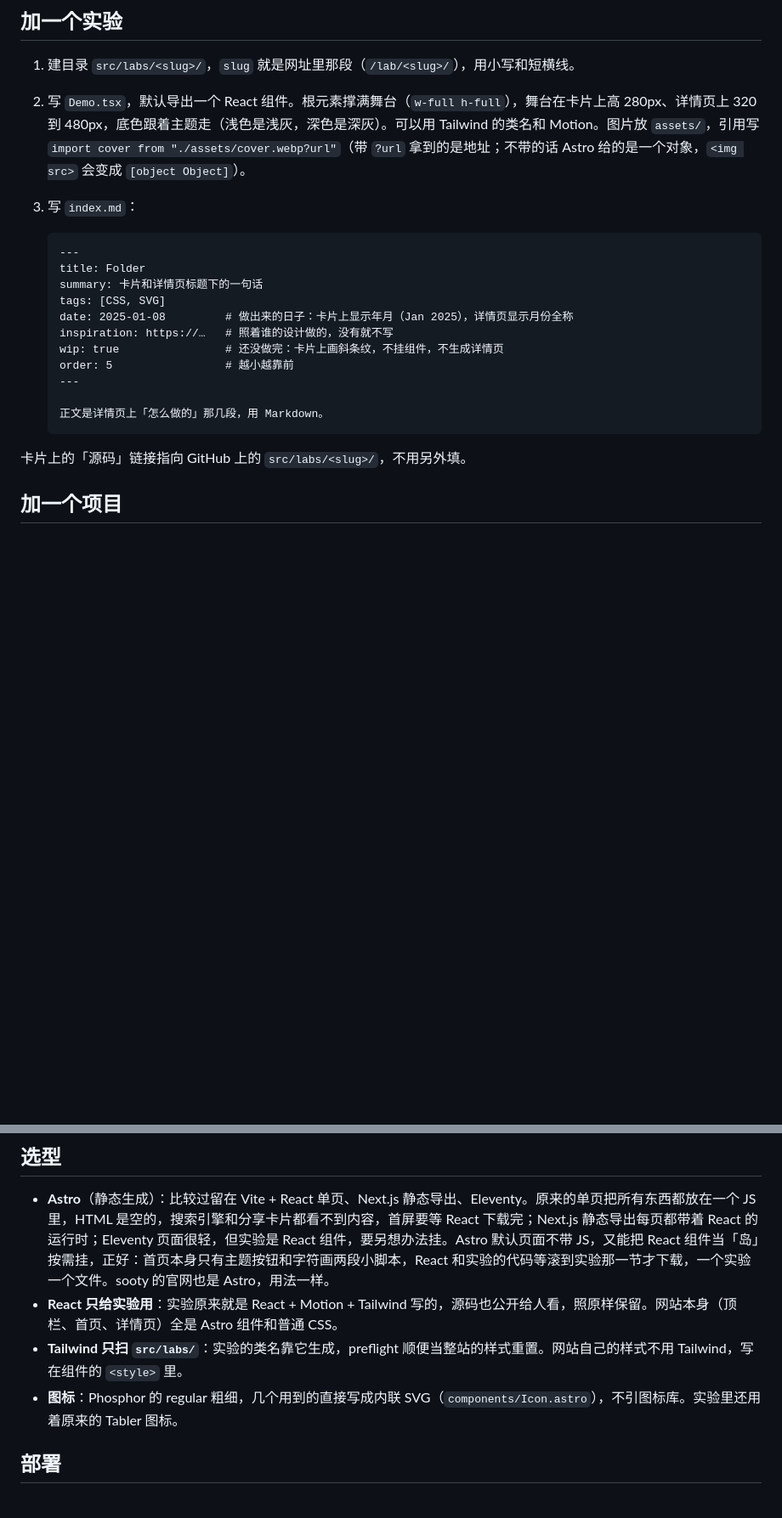
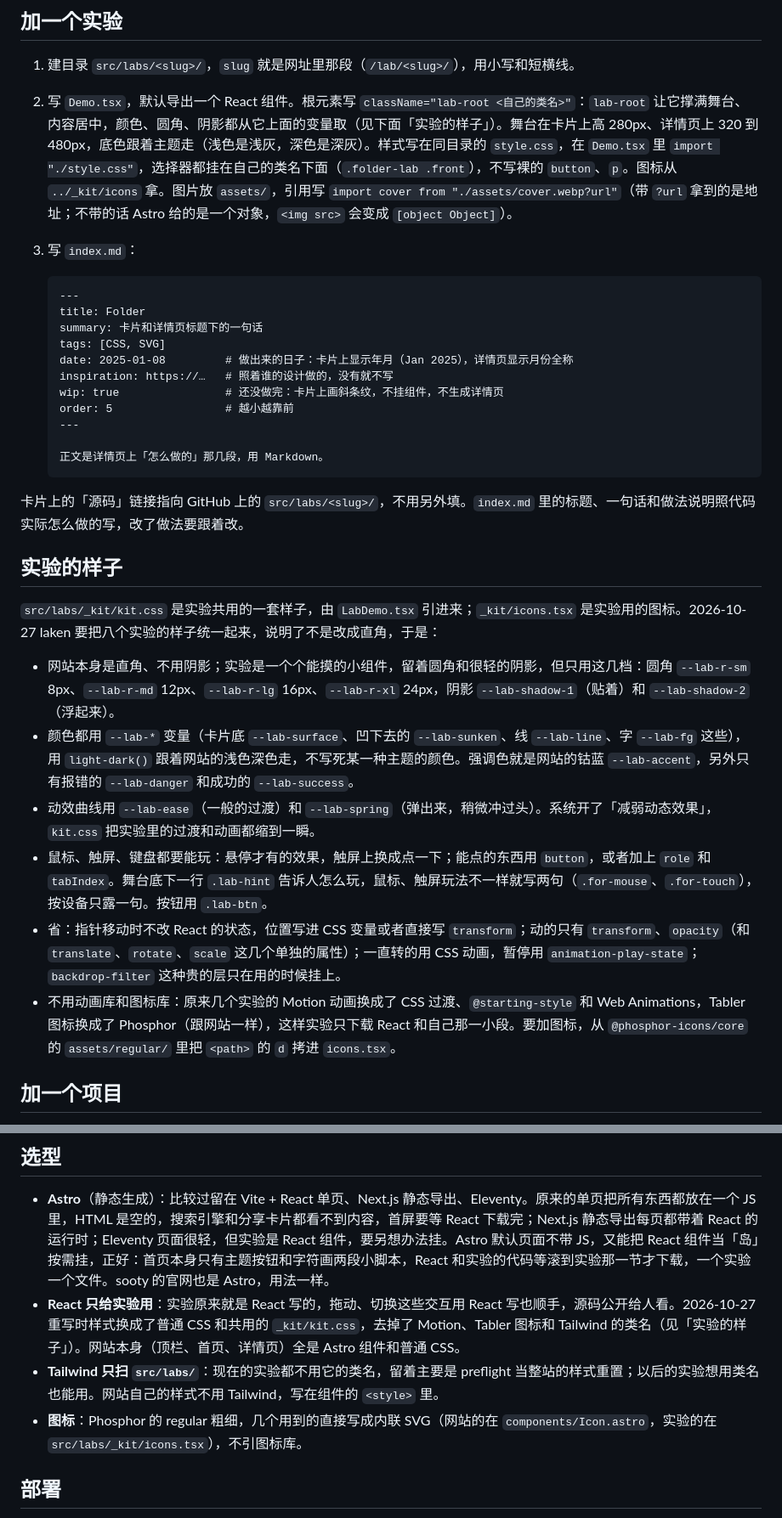
Before and after one commit to oopserian/oopserian.github.io, a Markdown page: README.md, 2 parts joined by grey strips. Shown at 85% size. Rendered like a GitHub page; blank space fills up the shorter version.

Commit message:
docs(repo): README 写上实验共用的样子、怎么写一个实验
加一节「实验的样子」：圆角和阴影的档位、颜色变量、动效曲线、鼠标触屏键盘都能玩、省性能的写法、为什么不用动画库和图标库；
「加一个实验」照 lab-root 和 style.css 的写法改；选型里 React、Tailwind、图标三条跟着改。

Co-Authored-By: Claude Opus 5.5 <noreply@anthropic.com>
Claude-Session: https://claude.ai/code/session_01AtSjXM7NZFjW82AbeaRZdh

````diff
--- a/README.md
+++ b/README.md
@@ -38,7 +39,7 @@ pnpm check      # 类型检查
 ## 加一个实验
 
 1. 建目录 `src/labs/<slug>/`，`slug` 就是网址里那段（`/lab/<slug>/`），用小写和短横线。
-2. 写 `Demo.tsx`，默认导出一个 React 组件。根元素撑满舞台（`w-full h-full`），舞台在卡片上高 280px、详情页上 320 到 480px，底色跟着主题走（浅色是浅灰，深色是深灰）。可以用 Tailwind 的类名和 Motion。图片放 `assets/`，引用写 `import cover from "./assets/cover.webp?url"`（带 `?url` 拿到的是地址；不带的话 Astro 给的是一个对象，`<img src>` 会变成 `[object Object]`）。
+2. 写 `Demo.tsx`，默认导出一个 React 组件。根元素写 `className="lab-root <自己的类名>"`：`lab-root` 让它撑满舞台、内容居中，颜色、圆角、阴影都从它上面的变量取（见下面「实验的样子」）。舞台在卡片上高 280px、详情页上 320 到 480px，底色跟着主题走（浅色是浅灰，深色是深灰）。样式写在同目录的 `style.css`，在 `Demo.tsx` 里 `import "./style.css"`，选择器都挂在自己的类名下面（`.folder-lab .front`），不写裸的 `button`、`p`。图标从 `../_kit/icons` 拿。图片放 `assets/`，引用写 `import cover from "./assets/cover.webp?url"`（带 `?url` 拿到的是地址；不带的话 Astro 给的是一个对象，`<img src>` 会变成 `[object Object]`）。
 3. 写 `index.md`：
 
    ```md
@@ -55,7 +56,18 @@ pnpm check      # 类型检查
    正文是详情页上「怎么做的」那几段，用 Markdown。
    ```
 
-卡片上的「源码」链接指向 GitHub 上的 `src/labs/<slug>/`，不用另外填。
+卡片上的「源码」链接指向 GitHub 上的 `src/labs/<slug>/`，不用另外填。`index.md` 里的标题、一句话和做法说明照代码实际怎么做的写，改了做法要跟着改。
+
+## 实验的样子
+
+`src/labs/_kit/kit.css` 是实验共用的一套样子，由 `LabDemo.tsx` 引进来；`_kit/icons.tsx` 是实验用的图标。2026-10-27 laken 要把八个实验的样子统一起来，说明了不是改成直角，于是：
+
+- 网站本身是直角、不用阴影；实验是一个个能摸的小组件，留着圆角和很轻的阴影，但只用这几档：圆角 `--lab-r-sm` 8px、`--lab-r-md` 12px、`--lab-r-lg` 16px、`--lab-r-xl` 24px，阴影 `--lab-shadow-1`（贴着）和 `--lab-shadow-2`（浮起来）。
+- 颜色都用 `--lab-*` 变量（卡片底 `--lab-surface`、凹下去的 `--lab-sunken`、线 `--lab-line`、字 `--lab-fg` 这些），用 `light-dark()` 跟着网站的浅色深色走，不写死某一种主题的颜色。强调色就是网站的钴蓝 `--lab-accent`，另外只有报错的 `--lab-danger` 和成功的 `--lab-success`。
+- 动效曲线用 `--lab-ease`（一般的过渡）和 `--lab-spring`（弹出来，稍微冲过头）。系统开了「减弱动态效果」，`kit.css` 把实验里的过渡和动画都缩到一瞬。
+- 鼠标、触屏、键盘都要能玩：悬停才有的效果，触屏上换成点一下；能点的东西用 `button`，或者加上 `role` 和 `tabIndex`。舞台底下一行 `.lab-hint` 告诉人怎么玩，鼠标、触屏玩法不一样就写两句（`.for-mouse`、`.for-touch`），按设备只露一句。按钮用 `.lab-btn`。
+- 省：指针移动时不改 React 的状态，位置写进 CSS 变量或者直接写 `transform`；动的只有 `transform`、`opacity`（和 `translate`、`rotate`、`scale` 这几个单独的属性）；一直转的用 CSS 动画，暂停用 `animation-play-state`；`backdrop-filter` 这种贵的层只在用的时候挂上。
+- 不用动画库和图标库：原来几个实验的 Motion 动画换成了 CSS 过渡、`@starting-style` 和 Web Animations，Tabler 图标换成了 Phosphor（跟网站一样），这样实验只下载 React 和自己那一小段。要加图标，从 `@phosphor-icons/core` 的 `assets/regular/` 里把 `<path>` 的 `d` 拷进 `icons.tsx`。
 
 ## 加一个项目
 
@@ -96,9 +108,9 @@ pnpm check      # 类型检查
 ## 选型
 
 - **Astro**（静态生成）：比较过留在 Vite + React 单页、Next.js 静态导出、Eleventy。原来的单页把所有东西都放在一个 JS 里，HTML 是空的，搜索引擎和分享卡片都看不到内容，首屏要等 React 下载完；Next.js 静态导出每页都带着 React 的运行时；Eleventy 页面很轻，但实验是 React 组件，要另想办法挂。Astro 默认页面不带 JS，又能把 React 组件当「岛」按需挂，正好：首页本身只有主题按钮和字符画两段小脚本，React 和实验的代码等滚到实验那一节才下载，一个实验一个文件。sooty 的官网也是 Astro，用法一样。
-- **React 只给实验用**：实验原来就是 React + Motion + Tailwind 写的，源码也公开给人看，照原样保留。网站本身（顶栏、首页、详情页）全是 Astro 组件和普通 CSS。
-- **Tailwind 只扫 `src/labs/`**：实验的类名靠它生成，preflight 顺便当整站的样式重置。网站自己的样式不用 Tailwind，写在组件的 `<style>` 里。
-- **图标**：Phosphor 的 regular 粗细，几个用到的直接写成内联 SVG（`components/Icon.astro`），不引图标库。实验里还用着原来的 Tabler 图标。
+- **React 只给实验用**：实验原来就是 React 写的，拖动、切换这些交互用 React 写也顺手，源码公开给人看。2026-10-27 重写时样式换成了普通 CSS 和共用的 `_kit/kit.css`，去掉了 Motion、Tabler 图标和 Tailwind 的类名（见「实验的样子」）。网站本身（顶栏、首页、详情页）全是 Astro 组件和普通 CSS。
+- **Tailwind 只扫 `src/labs/`**：现在的实验都不用它的类名，留着主要是 preflight 当整站的样式重置；以后的实验想用类名也能用。网站自己的样式不用 Tailwind，写在组件的 `<style>` 里。
+- **图标**：Phosphor 的 regular 粗细，几个用到的直接写成内联 SVG（网站的在 `components/Icon.astro`，实验的在 `src/labs/_kit/icons.tsx`），不引图标库。
 
 ## 部署
 
````
Also changed, not shown: other parts of README.md (+1 -0 lines).
